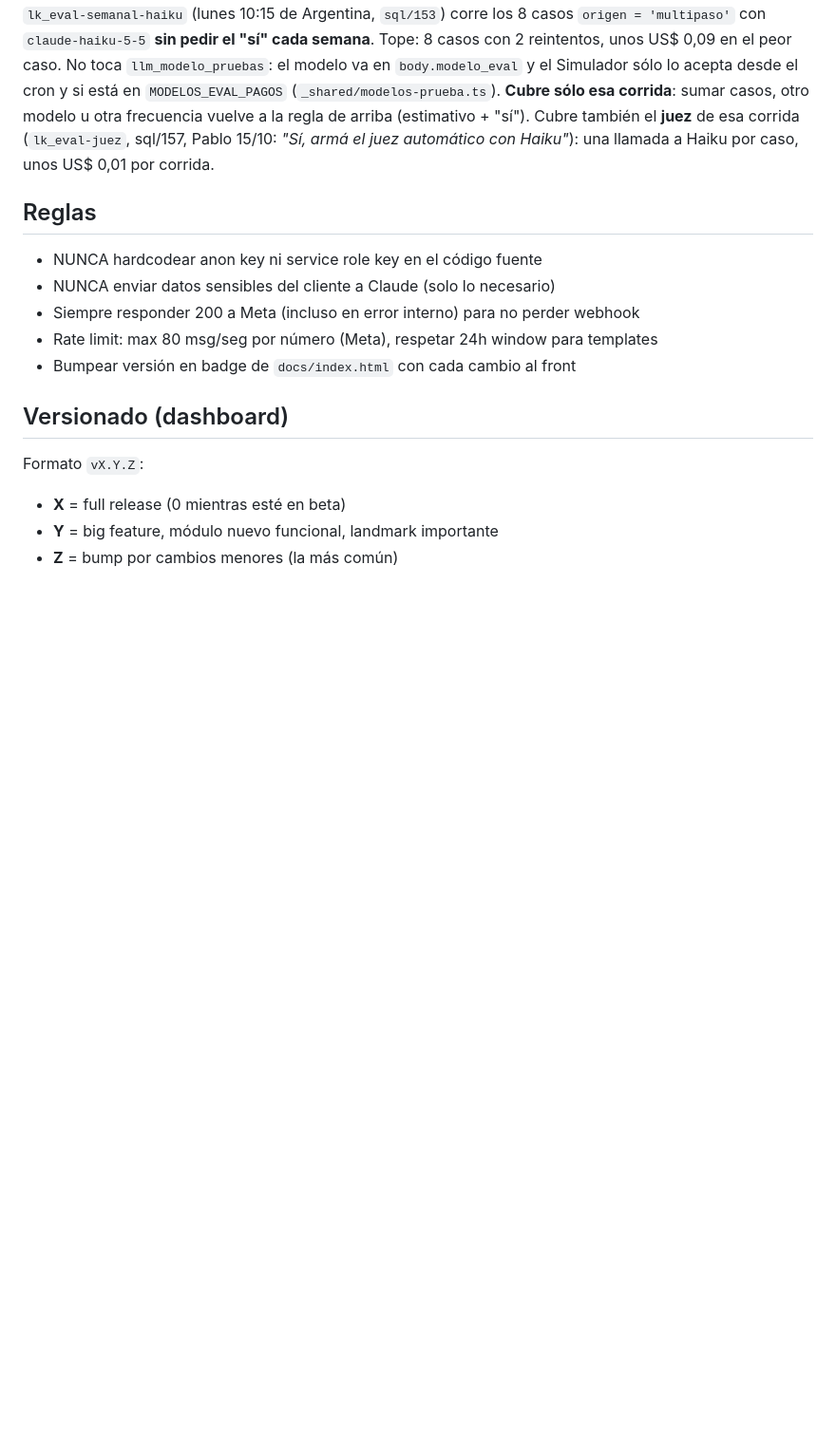
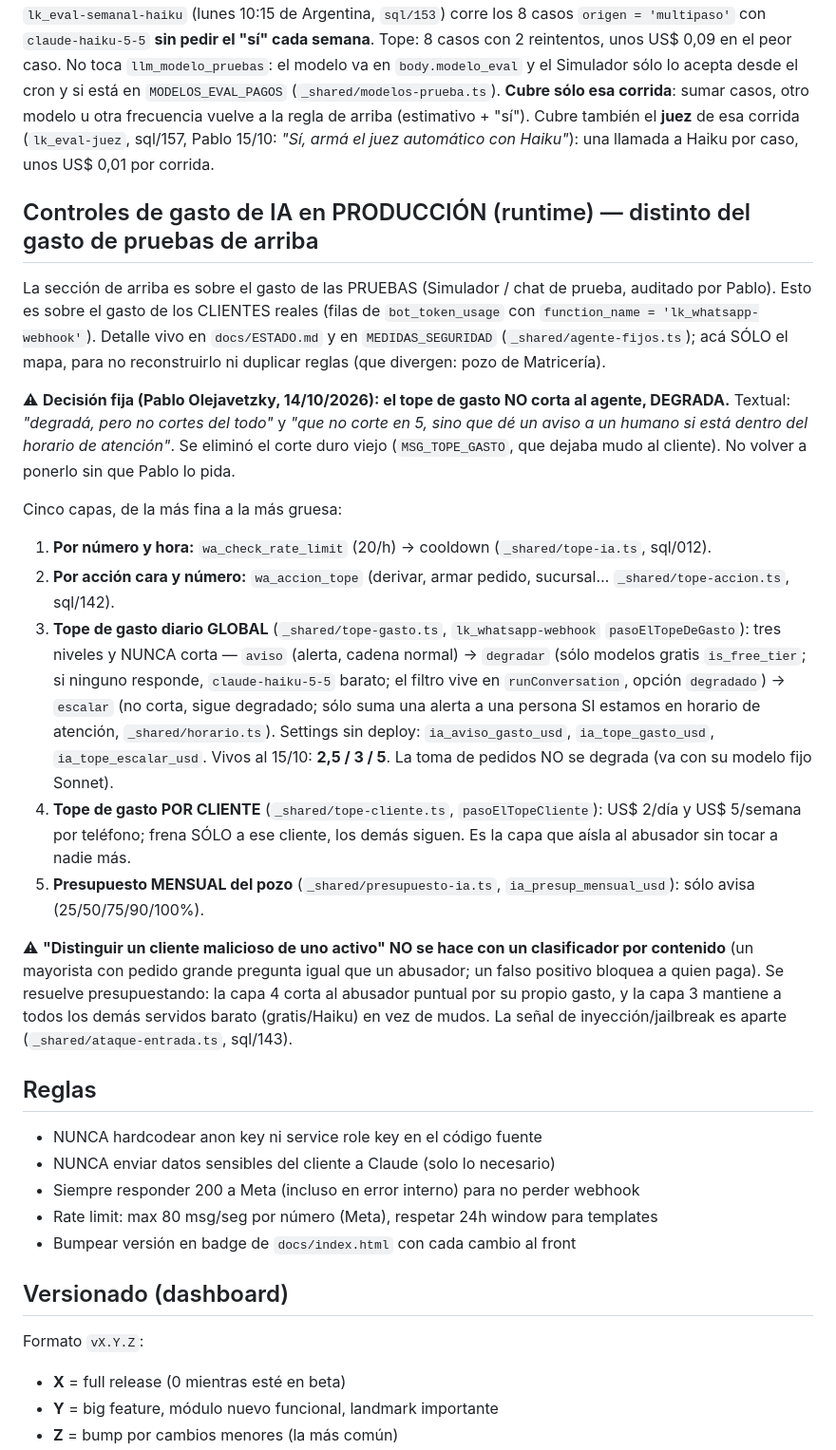
Before and after one commit to loekemeyer/GestOpClientes, a Markdown page: CLAUDE.md, the part around the change. Shown at 95% size. GitHub-like rendering; blank space fills up the shorter version.

Commit message:
docs(CLAUDE.md): mapa de los controles de gasto de IA en producción y la decisión "degrada, no corta"
Anota en la memoria del repo el stack de control de gasto en runtime (rate limit por número,
tope por acción, tope global diario con degradar/escalar, tope por cliente, presupuesto mensual)
y la decisión fija de Pablo (14/10): el tope NO corta al agente, degrada; en el escalón alto sólo
alerta a una persona si hay horario de atención. Mapa corto que apunta a docs/ESTADO.md y al
código (no duplica reglas, que divergen). Deja escrito que "distinguir cliente malicioso de activo"
se resuelve presupuestando (tope por cliente + degrade global), no con un clasificador por contenido.

Hecho-por: Pablo Olejavetzky (employee_id 64)
Co-Authored-By: Claude Opus 4.8 <noreply@anthropic.com>
Claude-Session: https://claude.ai/code/session_01SgD17HiFu9LeRoRjFHCJvp

```diff
--- a/CLAUDE.md
+++ b/CLAUDE.md
@@ -471,6 +471,36 @@ toca `llm_modelo_pruebas`: el modelo va en `body.modelo_eval` y el Simulador só
 (`_shared/modelos-prueba.ts`). **Cubre sólo esa corrida**: sumar casos, otro modelo u otra frecuencia vuelve a la regla de arriba (estimativo + "sí").
 Cubre también el **juez** de esa corrida (`lk_eval-juez`, sql/157, Pablo 15/10: *"Sí, armá el juez automático con Haiku"*): una llamada
 a Haiku por caso, unos US$ 0,01 por corrida.
+## Controles de gasto de IA en PRODUCCIÓN (runtime) — distinto del gasto de pruebas de arriba
+
+La sección de arriba es sobre el gasto de las PRUEBAS (Simulador / chat de prueba, auditado por Pablo). Esto es
+sobre el gasto de los CLIENTES reales (filas de `bot_token_usage` con `function_name = 'lk_whatsapp-webhook'`).
+Detalle vivo en `docs/ESTADO.md` y en `MEDIDAS_SEGURIDAD` (`_shared/agente-fijos.ts`); acá SÓLO el mapa, para no
+reconstruirlo ni duplicar reglas (que divergen: pozo de Matricería).
+
+⚠ **Decisión fija (Pablo Olejavetzky, 14/10/2026): el tope de gasto NO corta al agente, DEGRADA.** Textual:
+*"degradá, pero no cortes del todo"* y *"que no corte en 5, sino que dé un aviso a un humano si está dentro del
+horario de atención"*. Se eliminó el corte duro viejo (`MSG_TOPE_GASTO`, que dejaba mudo al cliente). No volver a
+ponerlo sin que Pablo lo pida.
+
+Cinco capas, de la más fina a la más gruesa:
+1. **Por número y hora:** `wa_check_rate_limit` (20/h) → cooldown (`_shared/tope-ia.ts`, sql/012).
+2. **Por acción cara y número:** `wa_accion_tope` (derivar, armar pedido, sucursal… `_shared/tope-accion.ts`, sql/142).
+3. **Tope de gasto diario GLOBAL** (`_shared/tope-gasto.ts`, `lk_whatsapp-webhook` `pasoElTopeDeGasto`): tres niveles y
+   NUNCA corta — `aviso` (alerta, cadena normal) → `degradar` (sólo modelos gratis `is_free_tier`; si ninguno
+   responde, `claude-haiku-5-5` barato; el filtro vive en `runConversation`, opción `degradado`) → `escalar` (no
+   corta, sigue degradado; sólo suma una alerta a una persona SI estamos en horario de atención, `_shared/horario.ts`).
+   Settings sin deploy: `ia_aviso_gasto_usd`, `ia_tope_gasto_usd`, `ia_tope_escalar_usd`. Vivos al 15/10: **2,5 / 3 / 5**.
+   La toma de pedidos NO se degrada (va con su modelo fijo Sonnet).
+4. **Tope de gasto POR CLIENTE** (`_shared/tope-cliente.ts`, `pasoElTopeCliente`): US$ 2/día y US$ 5/semana por
+   teléfono; frena SÓLO a ese cliente, los demás siguen. Es la capa que aísla al abusador sin tocar a nadie más.
+5. **Presupuesto MENSUAL del pozo** (`_shared/presupuesto-ia.ts`, `ia_presup_mensual_usd`): sólo avisa (25/50/75/90/100%).
+
+⚠ **"Distinguir un cliente malicioso de uno activo" NO se hace con un clasificador por contenido** (un mayorista con
+pedido grande pregunta igual que un abusador; un falso positivo bloquea a quien paga). Se resuelve presupuestando:
+la capa 4 corta al abusador puntual por su propio gasto, y la capa 3 mantiene a todos los demás servidos barato
+(gratis/Haiku) en vez de mudos. La señal de inyección/jailbreak es aparte (`_shared/ataque-entrada.ts`, sql/143).
+
 ## Reglas
 
 - NUNCA hardcodear anon key ni service role key en el código fuente
```
